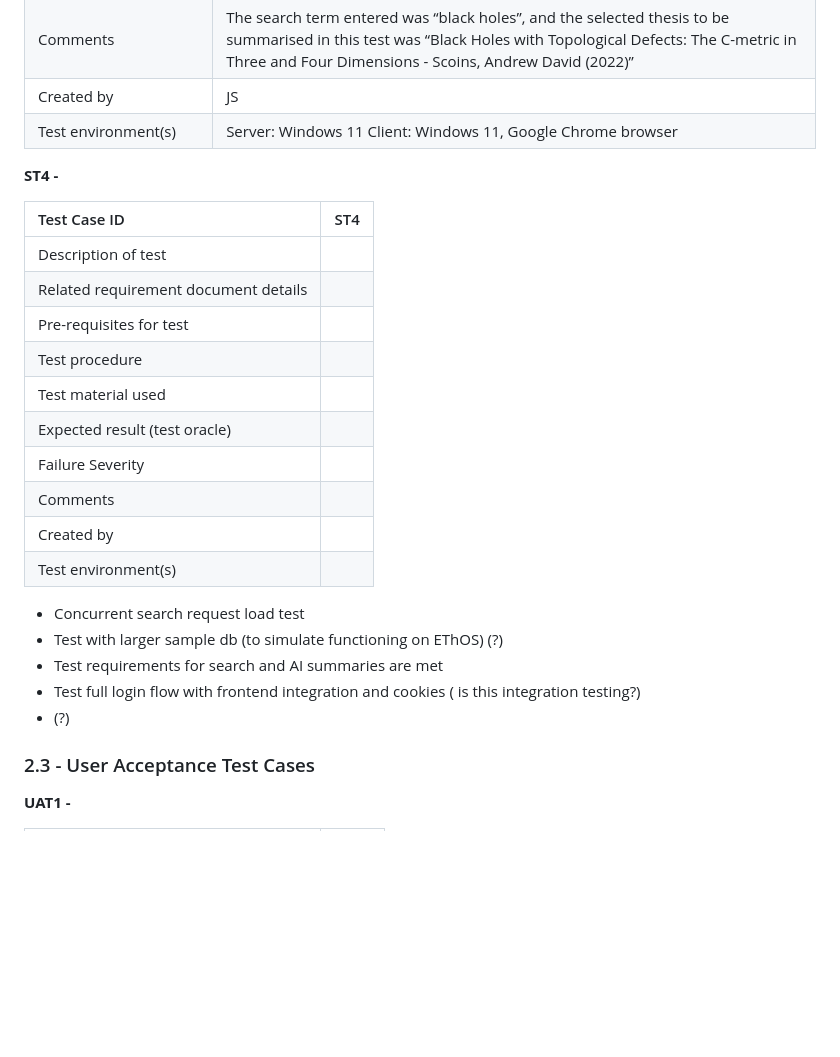
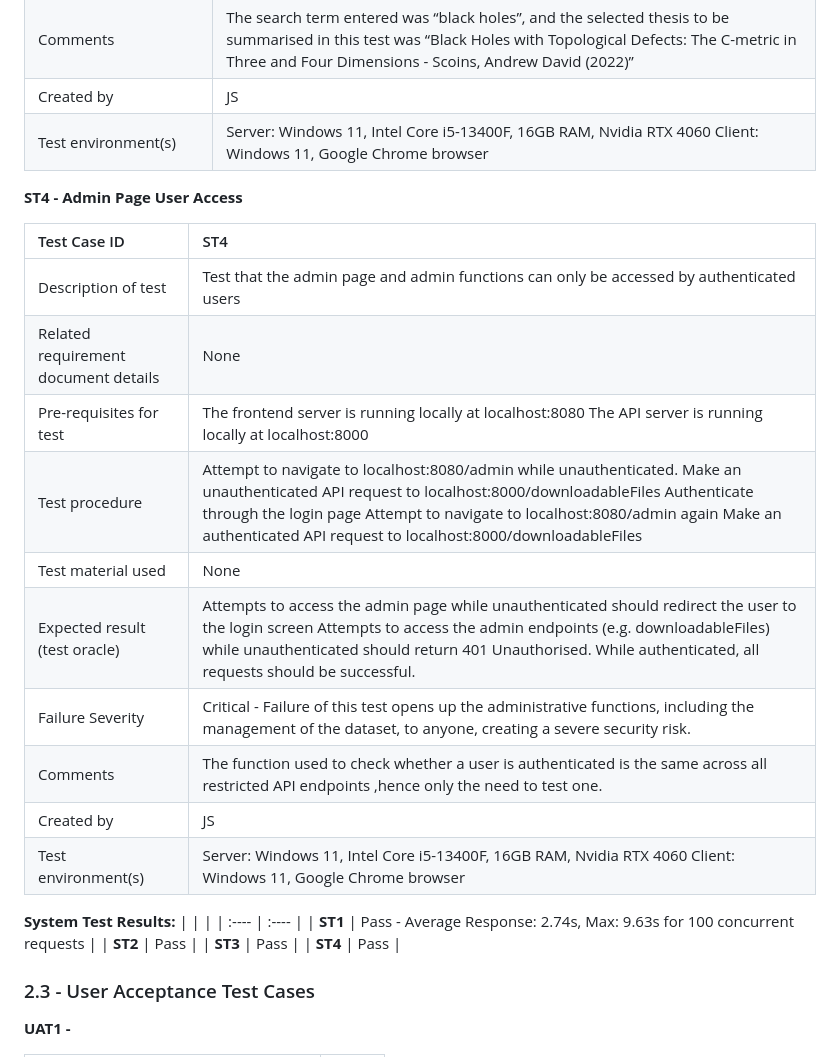
Before and after one commit to COMP2281/software-engineering-group25-26-32, a Markdown page: docs/Test Report 2 - Test Cases.md, the part around one of its changes. Drawn GitHub-style; blank space fills up the shorter version.

Commit message:
system tests drafted

```diff
--- a/docs/Test Report 2 - Test Cases.md
+++ b/docs/Test Report 2 - Test Cases.md
@@ -119,28 +120,30 @@ Below are four examples of unit tests carried out and their results when ran aga
 | Failure Severity | High \- AI summarisation is a key part of the system functionality, enabling the project to leverage the power of AI to reduce the workload of human researchers. |
 | Comments | The search term entered was “black holes”, and the selected thesis to be summarised in this test was “Black Holes with Topological Defects: The C-metric in Three and Four Dimensions \- Scoins, Andrew David (2022)” |
 | Created by | JS |
-| Test environment(s) | Server: Windows 11 Client: Windows 11, Google Chrome browser |
+| Test environment(s) | Server: Windows 11, Intel Core  i5-13400F, 16GB RAM, Nvidia RTX 4060 Client: Windows 11, Google Chrome browser |
 
-**ST4 \-**
+**ST4 \- Admin Page User Access**
 
 | Test Case ID | ST4 |
 | :---- | :---- |
-| Description of test |  |
-| Related requirement document details |  |
-| Pre-requisites for test |  |
-| Test procedure |  |
-| Test material used |  |
-| Expected result (test oracle) |  |
-| Failure Severity |  |
-| Comments |  |
-| Created by |  |
-| Test environment(s) |  |
+| Description of test | Test that the admin page and admin functions can only be accessed by authenticated users  |
+| Related requirement document details | None |
+| Pre-requisites for test | The frontend server is running locally at localhost:8080 The API server is running locally at localhost:8000 |
+| Test procedure | Attempt to navigate to localhost:8080/admin while unauthenticated. Make an unauthenticated API request to localhost:8000/downloadableFiles Authenticate through the login page Attempt to navigate to localhost:8080/admin again Make an authenticated API request to localhost:8000/downloadableFiles |
+| Test material used | None |
+| Expected result (test oracle) | Attempts to access the admin page while unauthenticated should redirect the user to the login screen Attempts to access the admin endpoints (e.g. downloadableFiles) while unauthenticated should return 401 Unauthorised. While authenticated, all requests should be successful. |
+| Failure Severity | Critical \- Failure of this test opens up the administrative functions, including the management of the dataset, to anyone, creating a severe security risk. |
+| Comments | The function used to check whether a user is authenticated is the same across all restricted API endpoints ,hence only the need to test one. |
+| Created by | JS |
+| Test environment(s) | Server: Windows 11, Intel Core  i5-13400F, 16GB RAM, Nvidia RTX 4060 Client: Windows 11, Google Chrome browser |
 
-- Concurrent search request load test
-- Test with larger sample db (to simulate functioning on EThOS) (?)
-- Test requirements for search and AI summaries are met
-- Test full login flow with frontend integration and cookies ( is this integration testing?)
-- (?)
+**System Test Results:**
+| | |
+| :---- | :---- |
+| **ST1** | Pass \- Average Response: 2.74s, Max: 9.63s for 100 concurrent requests |
+| **ST2** | Pass |
+| **ST3** | Pass |
+| **ST4** | Pass |
 ### 2.3 \- User Acceptance Test Cases
 
 **UAT1 \-**
```
Also changed, not shown: other parts of docs/Test Report 2 - Test Cases.md (+9 -8 lines).
